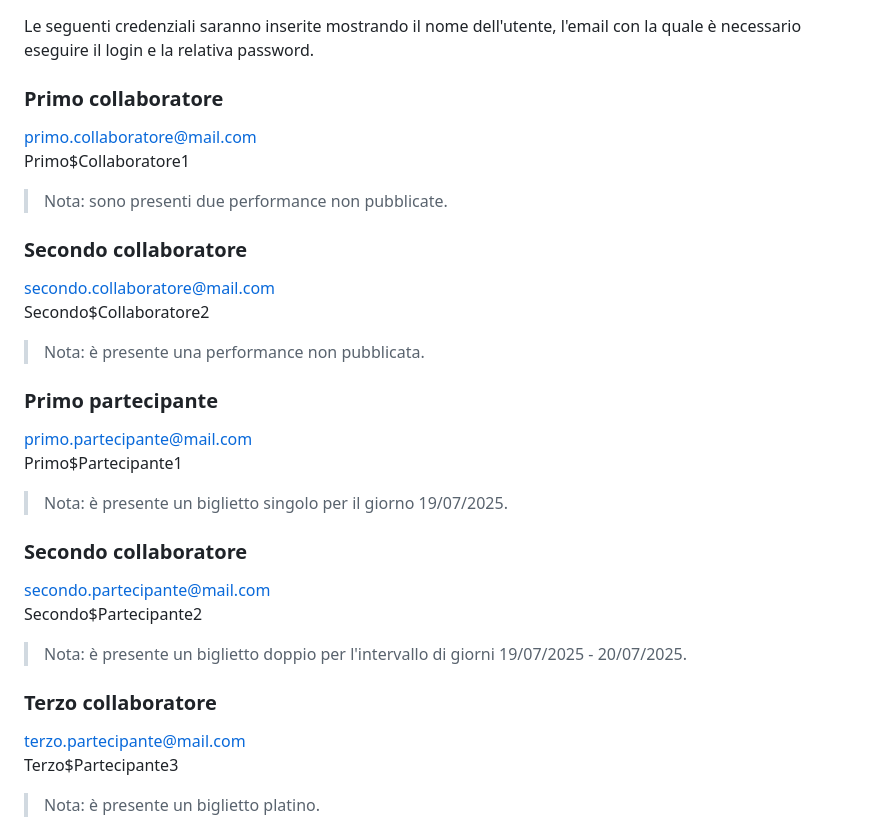
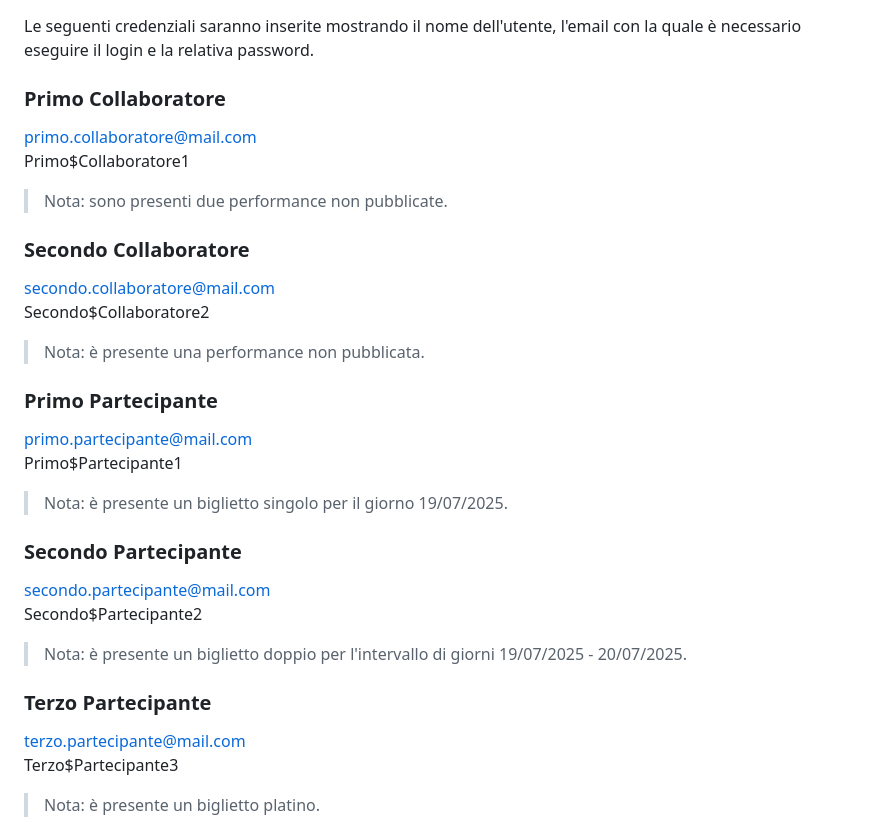
Before and after one commit to giacomodandolo/Introduzione_alle_Applicazioni_Web, a Markdown page: README.md, the part around the change. GitHub-like rendering.

```diff
--- a/README.md
+++ b/README.md
@@ -64,27 +64,27 @@ Si deve notare come l'acquisto del biglietto è possibile solo per i partecipant
 ## Credenziali disponibili
 Le seguenti credenziali saranno inserite mostrando il nome dell'utente, l'email con la quale è necessario eseguire il login e la relativa password.
 
-### Primo collaboratore
+### Primo Collaboratore
 primo.collaboratore@mail.com\
 Primo$Collaboratore1
 > Nota: sono presenti due performance non pubblicate.
 
-### Secondo collaboratore
+### Secondo Collaboratore
 secondo.collaboratore@mail.com\
 Secondo$Collaboratore2
 > Nota: è presente una performance non pubblicata.
 
-### Primo partecipante
+### Primo Partecipante
 primo.partecipante@mail.com\
 Primo$Partecipante1
 > Nota: è presente un biglietto singolo per il giorno 19/07/2025.
 
-### Secondo collaboratore
+### Secondo Partecipante
 secondo.partecipante@mail.com\
 Secondo$Partecipante2
 > Nota: è presente un biglietto doppio per l'intervallo di giorni 19/07/2025 - 20/07/2025.
 
-### Terzo collaboratore
+### Terzo Partecipante
 terzo.partecipante@mail.com\
 Terzo$Partecipante3
 > Nota: è presente un biglietto platino.
```
